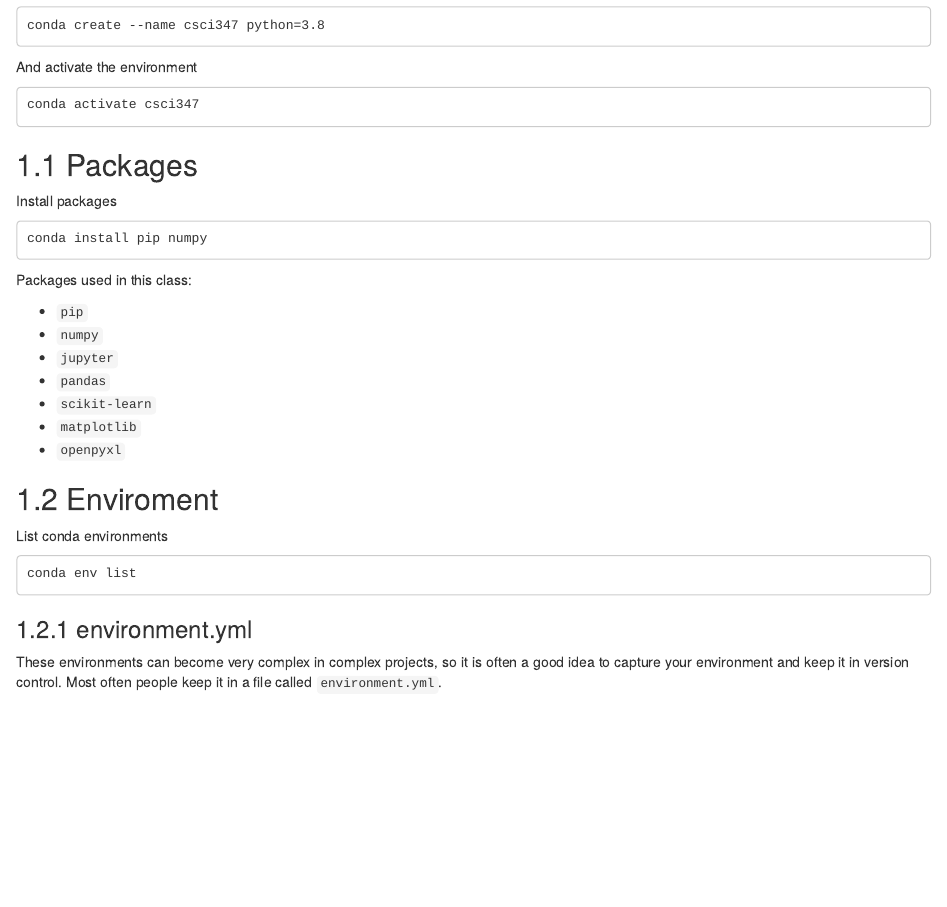
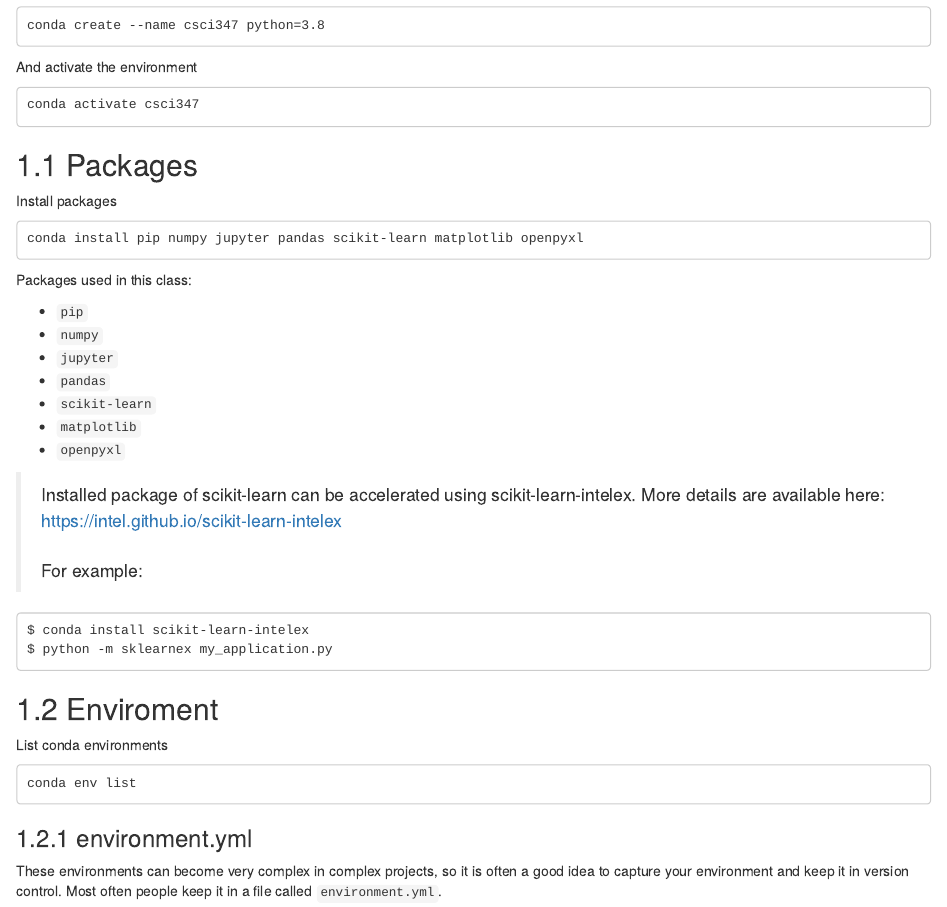
Before and after one commit to RK-MSU/CSCI-347-Data-Mining, an R Markdown document (02-conda.Rmd): the page in a window 1100 px wide, from 90 px down. Rendered offline with R 4.5, knitr and Pandoc, with nearby package versions; drawn as R Markdown's standard HTML page in place of the format the file asks for.

Commit message:
Update conda packages info

```diff
--- a/02-conda.Rmd
+++ b/02-conda.Rmd
@@ -12,7 +12,7 @@ And activate the environment
 
 Install packages
 
-    conda install pip numpy
+    conda install pip numpy jupyter pandas scikit-learn matplotlib openpyxl
 
 Packages used in this class:
 
@@ -23,6 +23,13 @@ Packages used in this class:
 - `scikit-learn`
 - `matplotlib`
 - `openpyxl`
+
+> Installed package of scikit-learn can be accelerated using scikit-learn-intelex.
+    More details are available here: https://intel.github.io/scikit-learn-intelex
+    <br><br>For example:
+
+    $ conda install scikit-learn-intelex
+    $ python -m sklearnex my_application.py
 
 ## Enviroment
 
```
